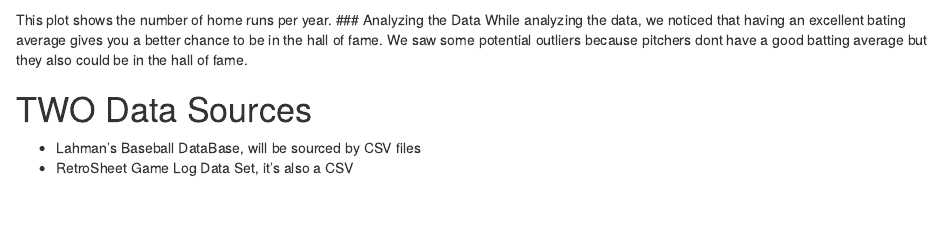
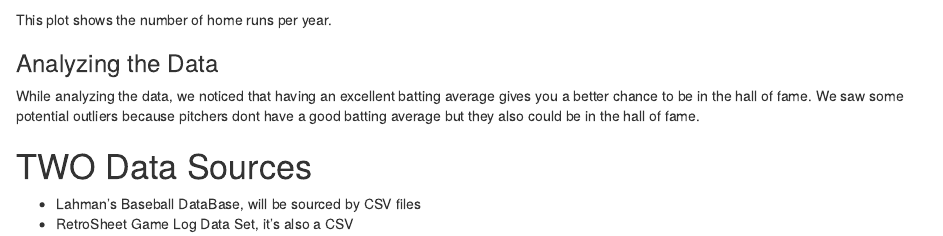
Before and after one commit to H1N3Z/STAT184_FINAL_PROJECT, an R Markdown document (STAT_FINAL.Rmd): the page in a window 1100 px wide, from 1450 px down. The pictures show the output file STAT_FINAL.nb.html that the author committed with the source, opened offline.

Commit message:
complete 15.5 questions

````diff
--- a/STAT_FINAL.Rmd
+++ b/STAT_FINAL.Rmd
@@ -34,8 +34,9 @@
 ggplot( data = Batting, aes(x = yearID)) + geom_histogram(binwidth = 5.9) + labs(title = "")
 ```
 This plot shows the number of home runs per year.
+
 ### Analyzing the Data
-While analyzing the data, we noticed that having an excellent bating average gives you a better chance to be in the hall of fame.
+While analyzing the data, we noticed that having an excellent batting average gives you a better chance to be in the hall of fame.
 We saw some potential outliers because pitchers dont have a good batting average but they also could be in the hall of fame.
 
 # TWO Data Sources
````
Also changed, not shown: STAT_FINAL.nb.html.
